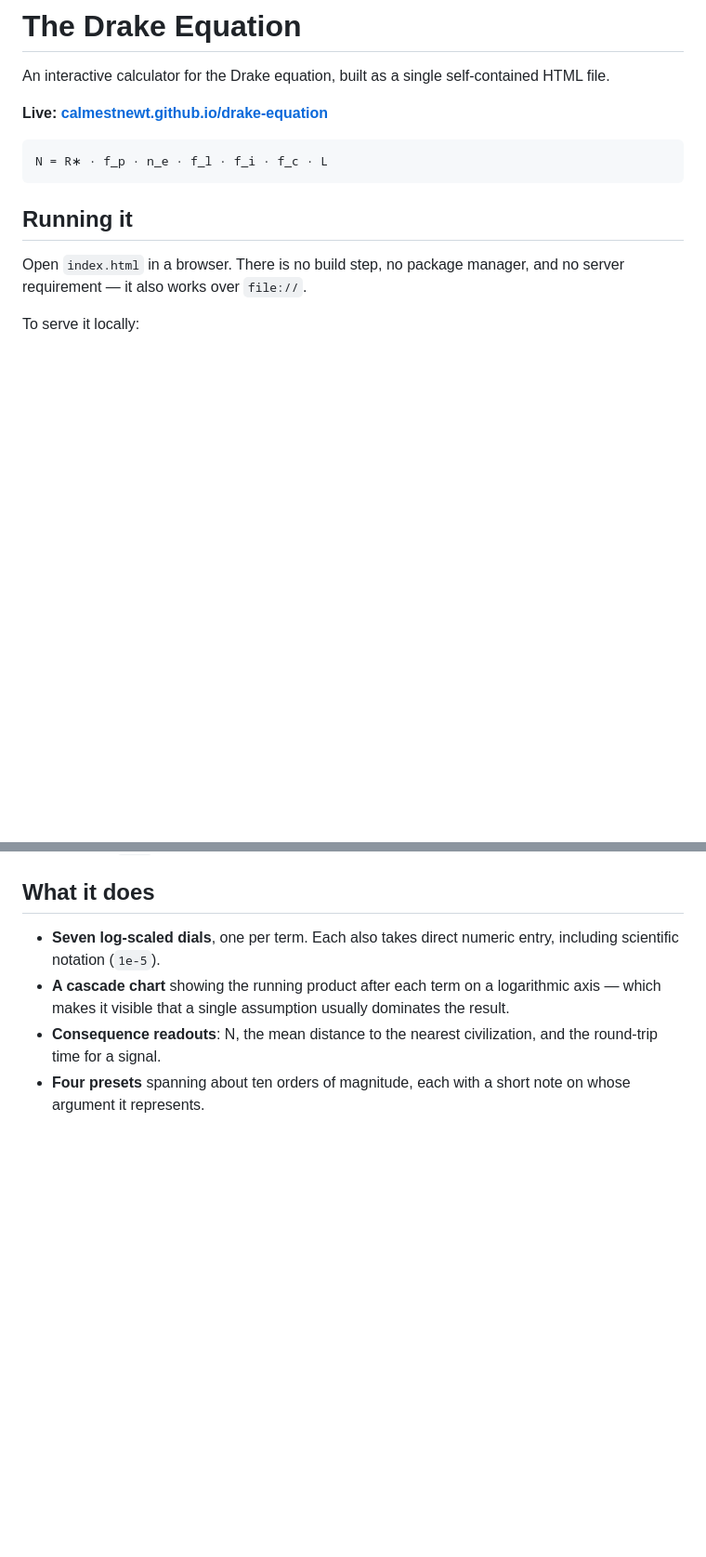
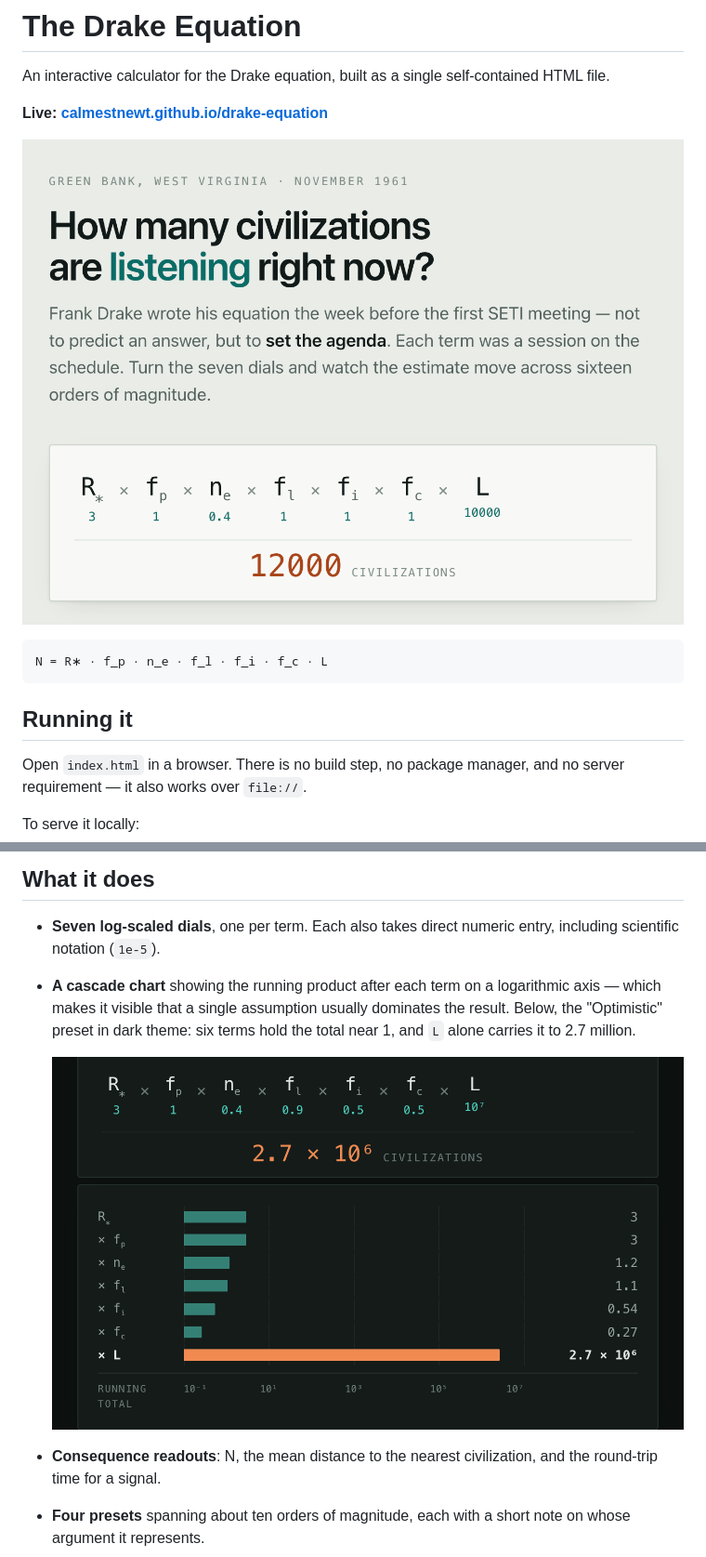
Before and after one commit to CalmestNewt/drake-equation, a Markdown page: README.md, 2 parts joined by grey strips. Shown at 93% size. Rendered like a GitHub page; pictures changed too: docs/cascade-dark.png (added), docs/screenshot.png (added); blank space fills up the shorter version.

````diff
--- a/README.md
+++ b/README.md
@@ -3,6 +3,8 @@
 An interactive calculator for the Drake equation, built as a single self-contained HTML file.
 
 **Live: [calmestnewt.github.io/drake-equation](https://calmestnewt.github.io/drake-equation/)**
+
+![The calculator, showing the seven terms and the resulting estimate of 12,000 civilizations](docs/screenshot.png)
 
 ```
 N = R∗ · f_p · n_e · f_l · f_i · f_c · L
@@ -30,6 +32,11 @@ repo root via GitHub Pages, so every push to `main` redeploys the live site.
   including scientific notation (`1e-5`).
 - **A cascade chart** showing the running product after each term on a logarithmic
   axis — which makes it visible that a single assumption usually dominates the result.
+  Below, the "Optimistic" preset in dark theme: six terms hold the total near 1, and
+  `L` alone carries it to 2.7 million.
+
+  ![The cascade chart in dark theme](docs/cascade-dark.png)
+
 - **Consequence readouts**: N, the mean distance to the nearest civilization, and the
   round-trip time for a signal.
 - **Four presets** spanning about ten orders of magnitude, each with a short note on
````
Also changed, not shown: 1 other file.
